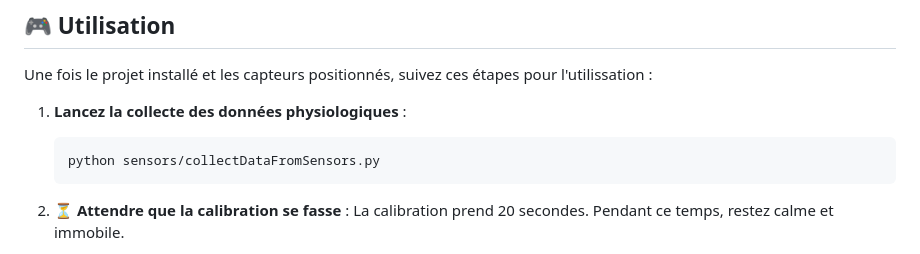
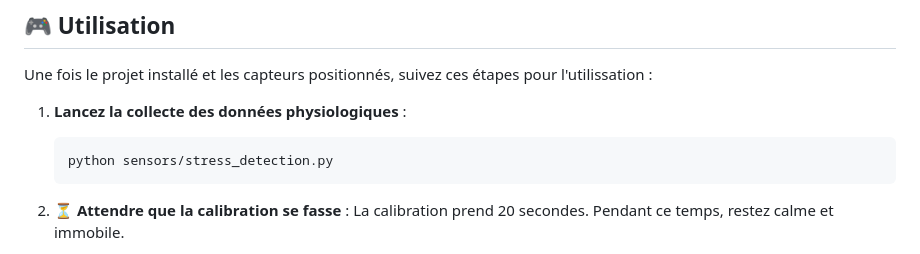
Before and after one commit to damienriandiere/hackathon, a Markdown page: README.md, the part around the change. GitHub-like rendering.

````diff
--- a/README.md
+++ b/README.md
@@ -43,7 +43,7 @@ Une fois le projet installé et les capteurs positionnés, suivez ces étapes po
 
 1. **Lancez la collecte des données physiologiques** :
    ```bash
-   python sensors/collectDataFromSensors.py
+   python sensors/stress_detection.py
    ```
 
 2. ⏳ **Attendre que la calibration se fasse** :
````
